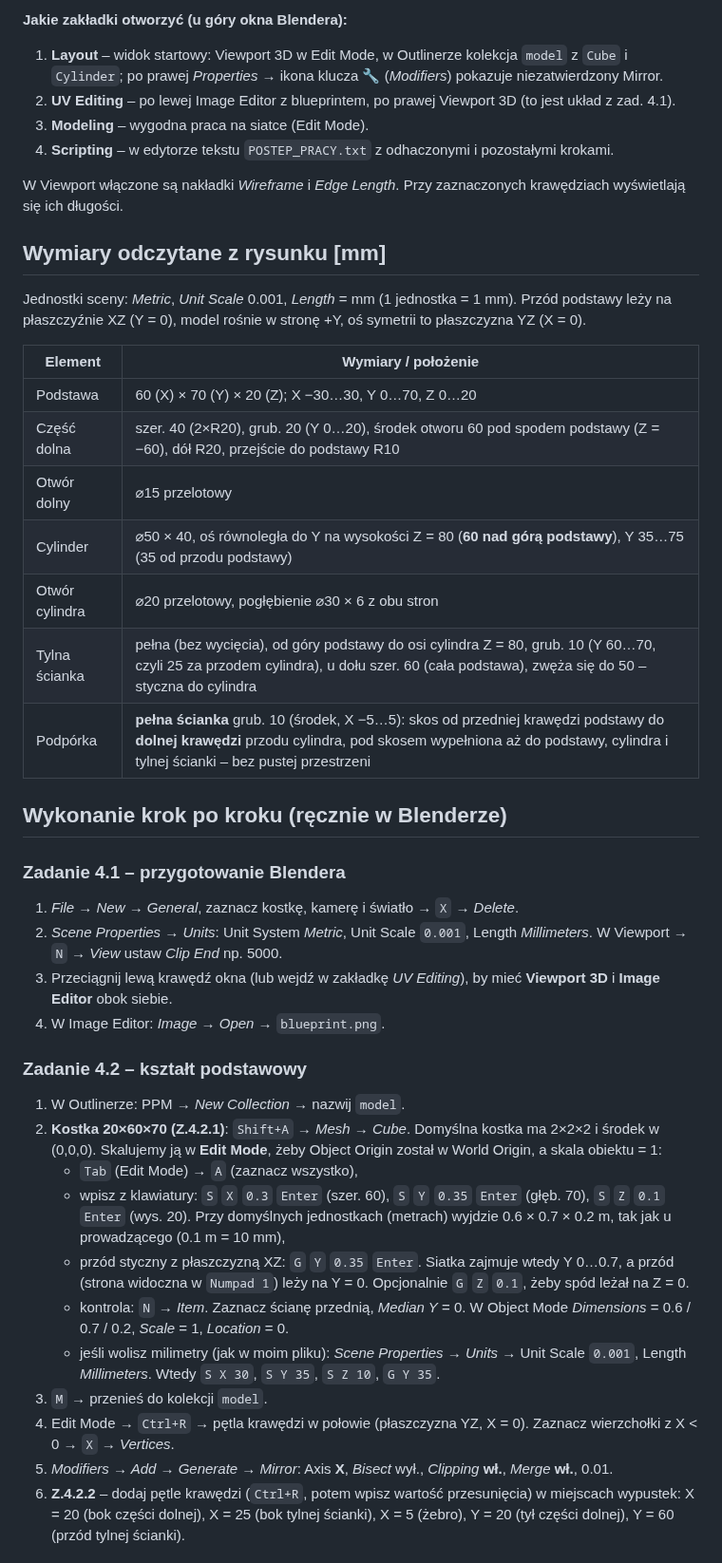
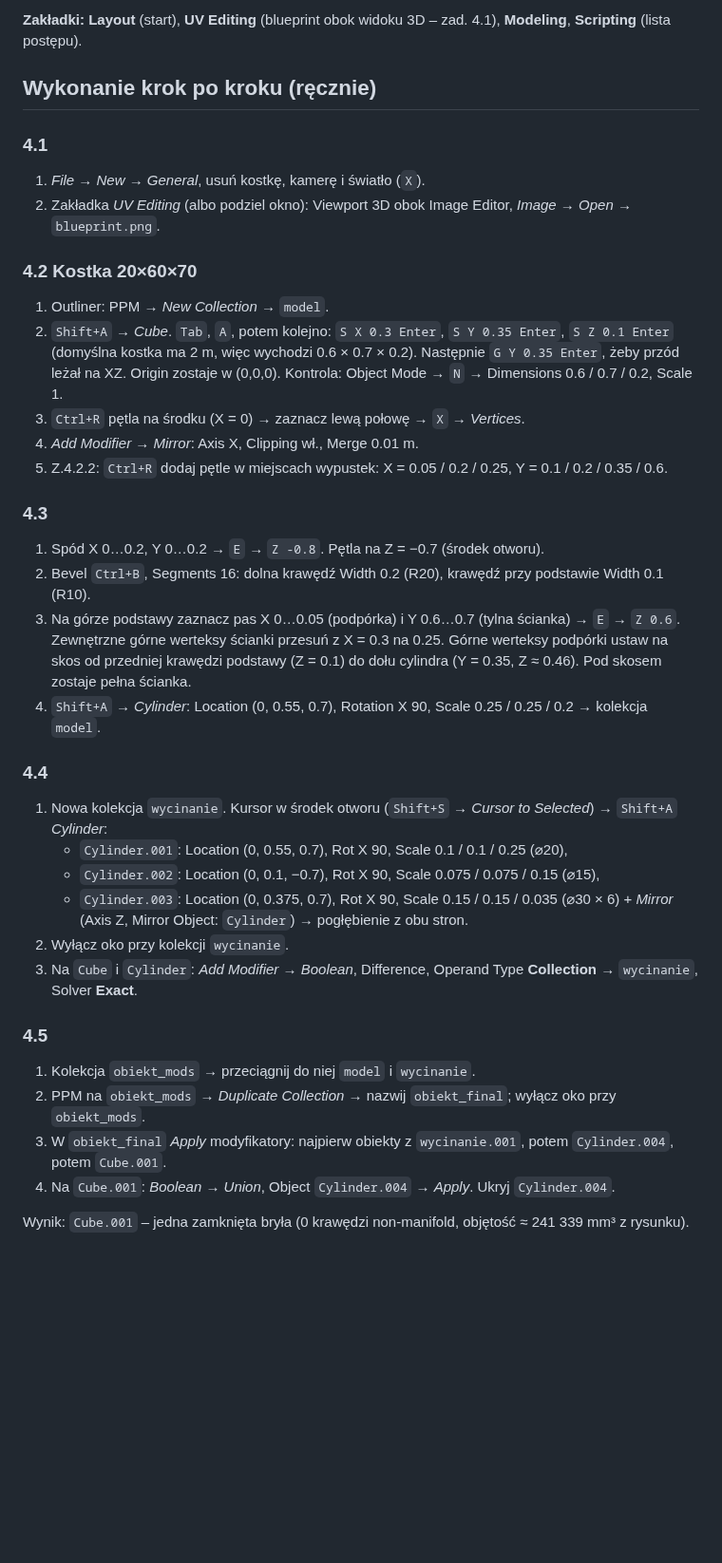
Before and after one commit to BACHPOL79/Projekt-mini-zoom, a Markdown page: README.md, the part around one of its changes. Shown at 95% size. GitHub-like rendering; blank space fills up the shorter version.

```diff
--- a/README.md
+++ b/README.md
@@ -36,44 +63,39 @@ Po czym widać, że to praca w toku:
 
-**Jakie zakładki otworzyć (u góry okna Blendera):**
-1. **Layout** – widok startowy: Viewport 3D w Edit Mode, w Outlinerze kolekcja `model` z `Cube` i `Cylinder`; po prawej *Properties* → ikona klucza 🔧 (*Modifiers*) pokazuje niezatwierdzony Mirror.
-2. **UV Editing** – po lewej Image Editor z blueprintem, po prawej Viewport 3D (to jest układ z zad. 4.1).
-3. **Modeling** – wygodna praca na siatce (Edit Mode).
-4. **Scripting** – w edytorze tekstu `POSTEP_PRACY.txt` z odhaczonymi i pozostałymi krokami.
+**Zakładki:** **Layout** (start), **UV Editing** (blueprint obok widoku 3D – zad. 4.1), **Modeling**, **Scripting** (lista postępu).
 
-W Viewport włączone są nakładki *Wireframe* i *Edge Length*. Przy zaznaczonych krawędziach wyświetlają się ich długości.
+## Wykonanie krok po kroku (ręcznie)
 
-## Wymiary odczytane z rysunku [mm]
+### 4.1
+1. *File → New → General*, usuń kostkę, kamerę i światło (`X`).
+2. Zakładka *UV Editing* (albo podziel okno): Viewport 3D obok Image Editor, *Image → Open* → `blueprint.png`.
 
-Jednostki sceny: *Metric*, *Unit Scale* 0.001, *Length* = mm (1 jednostka = 1 mm). Przód podstawy leży na płaszczyźnie XZ (Y = 0), model rośnie w stronę +Y, oś symetrii to płaszczyzna YZ (X = 0).
+### 4.2 Kostka 20×60×70
+1. Outliner: PPM → *New Collection* → `model`.
+2. `Shift+A` → *Cube*. `Tab`, `A`, potem kolejno: `S X 0.3 Enter`, `S Y 0.35 Enter`, `S Z 0.1 Enter` (domyślna kostka ma 2 m, więc wychodzi 0.6 × 0.7 × 0.2). Następnie `G Y 0.35 Enter`, żeby przód leżał na XZ. Origin zostaje w (0,0,0).
+   Kontrola: Object Mode → `N` → Dimensions 0.6 / 0.7 / 0.2, Scale 1.
+3. `Ctrl+R` pętla na środku (X = 0) → zaznacz lewą połowę → `X` → *Vertices*.
+4. *Add Modifier → Mirror*: Axis X, Clipping wł., Merge 0.01 m.
+5. Z.4.2.2: `Ctrl+R` dodaj pętle w miejscach wypustek: X = 0.05 / 0.2 / 0.25, Y = 0.1 / 0.2 / 0.35 / 0.6.
 
-| Element | Wymiary / położenie |
-|---|---|
-| Podstawa | 60 (X) × 70 (Y) × 20 (Z); X −30…30, Y 0…70, Z 0…20 |
-| Część dolna | szer. 40 (2×R20), grub. 20 (Y 0…20), środek otworu 60 pod spodem podstawy (Z = −60), dół R20, przejście do podstawy R10 |
-| Otwór dolny | ⌀15 przelotowy |
-| Cylinder | ⌀50 × 40, oś równoległa do Y na wysokości Z = 80 (**60 nad górą podstawy**), Y 35…75 (35 od przodu podstawy) |
-| Otwór cylindra | ⌀20 przelotowy, pogłębienie ⌀30 × 6 z obu stron |
-| Tylna ścianka | pełna (bez wycięcia), od góry podstawy do osi cylindra Z = 80, grub. 10 (Y 60…70, czyli 25 za przodem cylindra), u dołu szer. 60 (cała podstawa), zwęża się do 50 – styczna do cylindra |
-| Podpórka | **pełna ścianka** grub. 10 (środek, X −5…5): skos od przedniej krawędzi podstawy do **dolnej krawędzi** przodu cylindra, pod skosem wypełniona aż do podstawy, cylindra i tylnej ścianki – bez pustej przestrzeni |
+### 4.3
+1. Spód X 0…0.2, Y 0…0.2 → `E` → `Z -0.8`. Pętla na Z = −0.7 (środek otworu).
+2. Bevel `Ctrl+B`, Segments 16: dolna krawędź Width 0.2 (R20), krawędź przy podstawie Width 0.1 (R10).
+3. Na górze podstawy zaznacz pas X 0…0.05 (podpórka) i Y 0.6…0.7 (tylna ścianka) → `E` → `Z 0.6`. Zewnętrzne górne werteksy ścianki przesuń z X = 0.3 na 0.25. Górne werteksy podpórki ustaw na skos od przedniej krawędzi podstawy (Z = 0.1) do dołu cylindra (Y = 0.35, Z ≈ 0.46). Pod skosem zostaje pełna ścianka.
+4. `Shift+A` → *Cylinder*: Location (0, 0.55, 0.7), Rotation X 90, Scale 0.25 / 0.25 / 0.2 → kolekcja `model`.
 
-## Wykonanie krok po kroku (ręcznie w Blenderze)
+### 4.4
+1. Nowa kolekcja `wycinanie`. Kursor w środek otworu (`Shift+S` → *Cursor to Selected*) → `Shift+A` *Cylinder*:
+   * `Cylinder.001`: Location (0, 0.55, 0.7), Rot X 90, Scale 0.1 / 0.1 / 0.25 (⌀20),
+   * `Cylinder.002`: Location (0, 0.1, −0.7), Rot X 90, Scale 0.075 / 0.075 / 0.15 (⌀15),
+   * `Cylinder.003`: Location (0, 0.375, 0.7), Rot X 90, Scale 0.15 / 0.15 / 0.035 (⌀30 × 6) + *Mirror* (Axis Z, Mirror Object: `Cylinder`) → pogłębienie z obu stron.
+2. Wyłącz oko przy kolekcji `wycinanie`.
+3. Na `Cube` i `Cylinder`: *Add Modifier → Boolean*, Difference, Operand Type **Collection** → `wycinanie`, Solver **Exact**.
 
-### Zadanie 4.1 – przygotowanie Blendera
-1. *File → New → General*, zaznacz kostkę, kamerę i światło → `X` → *Delete*.
-2. *Scene Properties → Units*: Unit System *Metric*, Unit Scale `0.001`, Length *Millimeters*. W Viewport → `N` → *View* ustaw *Clip End* np. 5000.
-3. Przeciągnij lewą krawędź okna (lub wejdź w zakładkę *UV Editing*), by mieć **Viewport 3D** i **Image Editor** obok siebie.
-4. W Image Editor: *Image → Open* → `blueprint.png`.
+### 4.5
+1. Kolekcja `obiekt_mods` → przeciągnij do niej `model` i `wycinanie`.
+2. PPM na `obiekt_mods` → *Duplicate Collection* → nazwij `obiekt_final`; wyłącz oko przy `obiekt_mods`.
+3. W `obiekt_final` *Apply* modyfikatory: najpierw obiekty z `wycinanie.001`, potem `Cylinder.004`, potem `Cube.001`.
+4. Na `Cube.001`: *Boolean → Union*, Object `Cylinder.004` → *Apply*. Ukryj `Cylinder.004`.
 
-### Zadanie 4.2 – kształt podstawowy
-1. W Outlinerze: PPM → *New Collection* → nazwij `model`.
-2. **Kostka 20×60×70 (Z.4.2.1)**: `Shift+A` → *Mesh → Cube*. Domyślna kostka ma 2×2×2 i środek w (0,0,0). Skalujemy ją w **Edit Mode**, żeby Object Origin został w World Origin, a skala obiektu = 1:
-   * `Tab` (Edit Mode) → `A` (zaznacz wszystko),
-   * wpisz z klawiatury: `S` `X` `0.3` `Enter` (szer. 60), `S` `Y` `0.35` `Enter` (głęb. 70), `S` `Z` `0.1` `Enter` (wys. 20). Przy domyślnych jednostkach (metrach) wyjdzie 0.6 × 0.7 × 0.2 m, tak jak u prowadzącego (0.1 m = 10 mm),
-   * przód styczny z płaszczyzną XZ: `G` `Y` `0.35` `Enter`. Siatka zajmuje wtedy Y 0…0.7, a przód (strona widoczna w `Numpad 1`) leży na Y = 0. Opcjonalnie `G` `Z` `0.1`, żeby spód leżał na Z = 0.
-   * kontrola: `N` → *Item*. Zaznacz ścianę przednią, *Median Y* = 0. W Object Mode *Dimensions* = 0.6 / 0.7 / 0.2, *Scale* = 1, *Location* = 0.
-   * jeśli wolisz milimetry (jak w moim pliku): *Scene Properties → Units* → Unit Scale `0.001`, Length *Millimeters*. Wtedy `S X 30`, `S Y 35`, `S Z 10`, `G Y 35`.
-3. `M` → przenieś do kolekcji `model`.
-4. Edit Mode → `Ctrl+R` → pętla krawędzi w połowie (płaszczyzna YZ, X = 0). Zaznacz wierzchołki z X < 0 → `X` → *Vertices*.
-5. *Modifiers → Add → Generate → Mirror*: Axis **X**, *Bisect* wył., *Clipping* **wł.**, *Merge* **wł.**, 0.01.
-6. **Z.4.2.2** – dodaj pętle krawędzi (`Ctrl+R`, potem wpisz wartość przesunięcia) w miejscach wypustek: X = 20 (bok części dolnej), X = 25 (bok tylnej ścianki), X = 5 (żebro), Y = 20 (tył części dolnej), Y = 60 (przód tylnej ścianki).
+Wynik: `Cube.001` – jedna zamknięta bryła (0 krawędzi non-manifold, objętość ≈ 241 339 mm³ z rysunku).
 
```
Also changed, not shown: other parts of README.md (+52 -59 lines), podglad.png, podglad_paski.png (deleted), podglad_polowa.png, porownanie.png (deleted), 9 other files.
